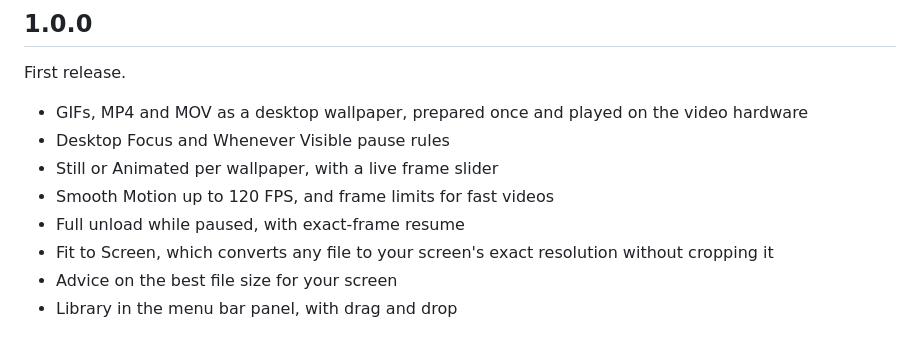
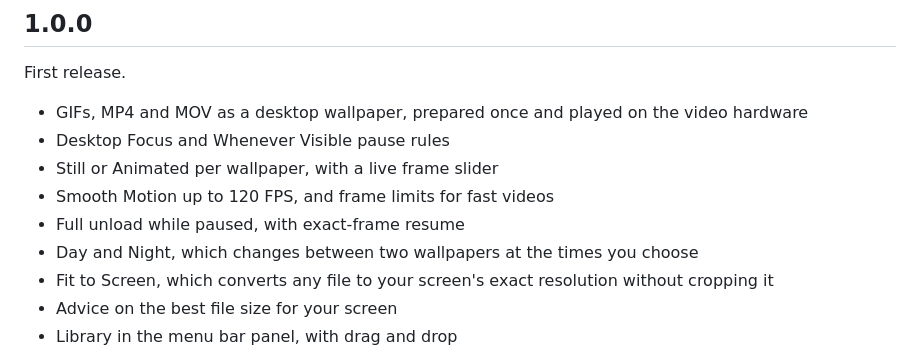
Before and after one commit to markoderic/lull, a Markdown page: CHANGELOG.md, the part around the change. Rendered like a GitHub page.

```diff
--- a/CHANGELOG.md
+++ b/CHANGELOG.md
@@ -9,6 +9,7 @@ First release.
 - Still or Animated per wallpaper, with a live frame slider
 - Smooth Motion up to 120 FPS, and frame limits for fast videos
 - Full unload while paused, with exact-frame resume
+- Day and Night, which changes between two wallpapers at the times you choose
 - Fit to Screen, which converts any file to your screen's exact resolution without cropping it
 - Advice on the best file size for your screen
 - Library in the menu bar panel, with drag and drop
```
Also changed, not shown: README.md (+4 -0 lines), docs/images/panel-dark.png, docs/images/panel-light.png, 10 other files.
